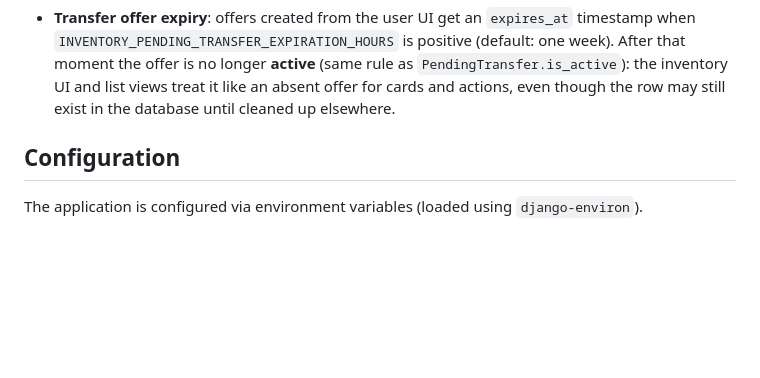
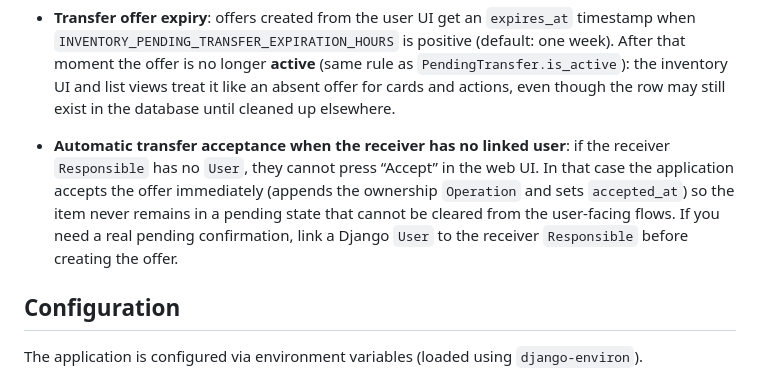
Before and after one commit to disafronov/sloths-inventory, a Markdown page: README.md, the part around the change. Rendered like a GitHub page; blank space fills up the shorter version.

Commit message:
docs(readme): document automatic transfer when receiver has no User
Describe immediate acceptance when Responsible has no linked Django User so
operators understand UI vs automatic handoff semantics.

```diff
--- a/README.md
+++ b/README.md
@@ -144,6 +144,13 @@ Notes:
   rule as `PendingTransfer.is_active`): the inventory UI and list views treat it
   like an absent offer for cards and actions, even though the row may still exist
   in the database until cleaned up elsewhere.
+- **Automatic transfer acceptance when the receiver has no linked user**: if the
+  receiver `Responsible` has no `User`, they cannot press “Accept” in the web UI.
+  In that case the application accepts the offer immediately (appends the
+  ownership `Operation` and sets `accepted_at`) so the item never remains in a
+  pending state that cannot be cleared from the user-facing flows. If you need a
+  real pending confirmation, link a Django `User` to the receiver `Responsible`
+  before creating the offer.
 
 ## Configuration
 
```
